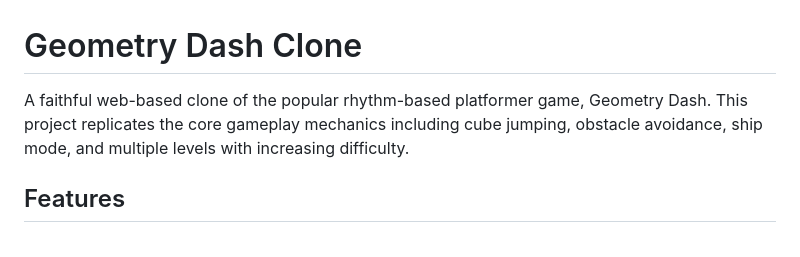
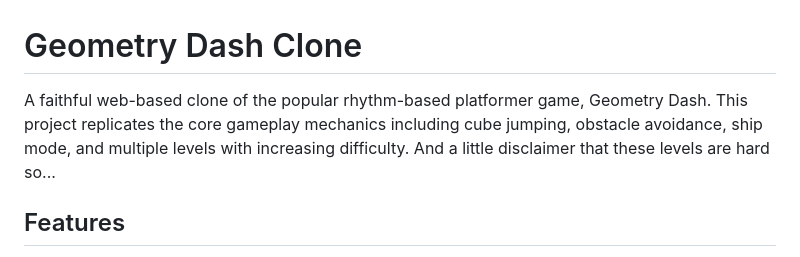
Before and after one commit to saadraza49/Geometry-Dash-Clone, a Markdown page: README.md, the part around the change. Rendered like a GitHub page.

Commit message:
Update README with disclaimer on level difficulty
Added a disclaimer about the difficulty of the levels.

```diff
--- a/README.md
+++ b/README.md
@@ -1,6 +1,6 @@
 # Geometry Dash Clone
 
-A faithful web-based clone of the popular rhythm-based platformer game, Geometry Dash. This project replicates the core gameplay mechanics including cube jumping, obstacle avoidance, ship mode, and multiple levels with increasing difficulty.
+A faithful web-based clone of the popular rhythm-based platformer game, Geometry Dash. This project replicates the core gameplay mechanics including cube jumping, obstacle avoidance, ship mode, and multiple levels with increasing difficulty. And a little disclaimer that these levels are hard so...
 
 ## Features
 
```
